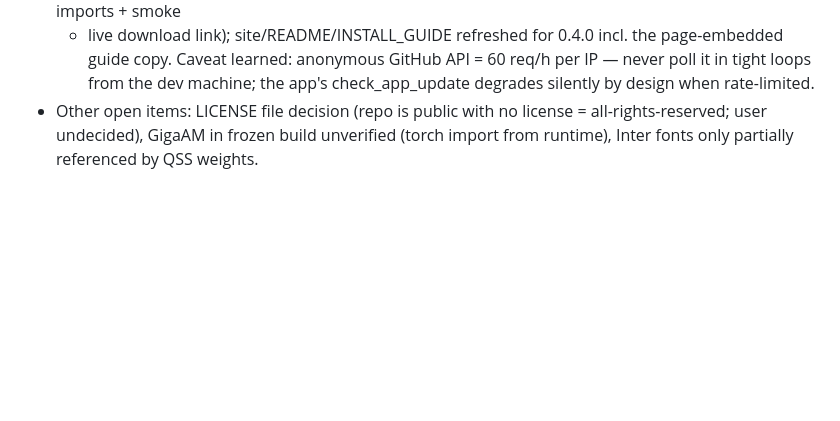
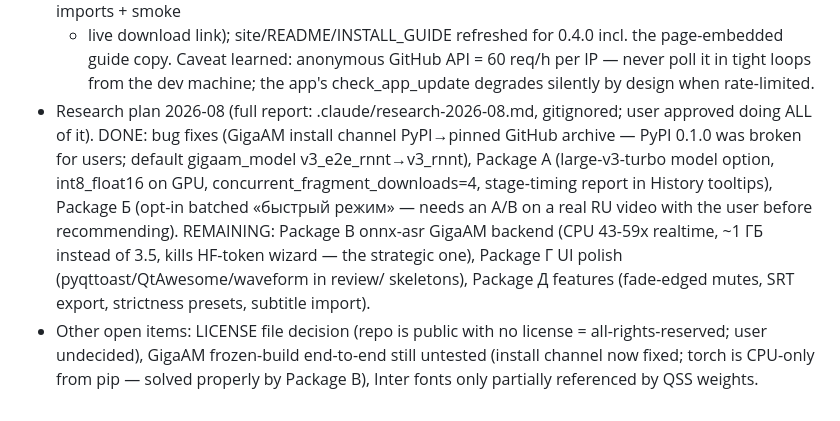
Before and after one commit to Baudi2/wordmute, a Markdown page: CLAUDE.md, the part around the change. Drawn GitHub-style; blank space fills up the shorter version.

Commit message:
Record research-plan progress: bug fixes + packages A and B done

```diff
--- a/CLAUDE.md
+++ b/CLAUDE.md
@@ -117,7 +117,21 @@ ffmpeg mutes intervals, video copied untouched. Fully offline. The user
   GitHub API = 60 req/h per IP — never poll it in tight loops from
   the dev machine; the app's check_app_update degrades silently by
   design when rate-limited.
+- Research plan 2026-08 (full report: .claude/research-2026-08.md,
+  gitignored; user approved doing ALL of it). DONE: bug fixes
+  (GigaAM install channel PyPI→pinned GitHub archive — PyPI 0.1.0
+  was broken for users; default gigaam_model v3_e2e_rnnt→v3_rnnt),
+  Package А (large-v3-turbo model option, int8_float16 on GPU,
+  concurrent_fragment_downloads=4, stage-timing report in History
+  tooltips), Package Б (opt-in batched «быстрый режим» — needs an
+  A/B on a real RU video with the user before recommending).
+  REMAINING: Package В onnx-asr GigaAM backend (CPU 43-59x realtime,
+  ~1 ГБ instead of 3.5, kills HF-token wizard — the strategic one),
+  Package Г UI polish (pyqttoast/QtAwesome/waveform in review/
+  skeletons), Package Д features (fade-edged mutes, SRT export,
+  strictness presets, subtitle import).
 - Other open items: LICENSE file decision (repo is public with no
-  license = all-rights-reserved; user undecided), GigaAM in frozen
-  build unverified (torch import from runtime), Inter fonts only
+  license = all-rights-reserved; user undecided), GigaAM frozen-build
+  end-to-end still untested (install channel now fixed; torch is
+  CPU-only from pip — solved properly by Package В), Inter fonts only
   partially referenced by QSS weights.
```
